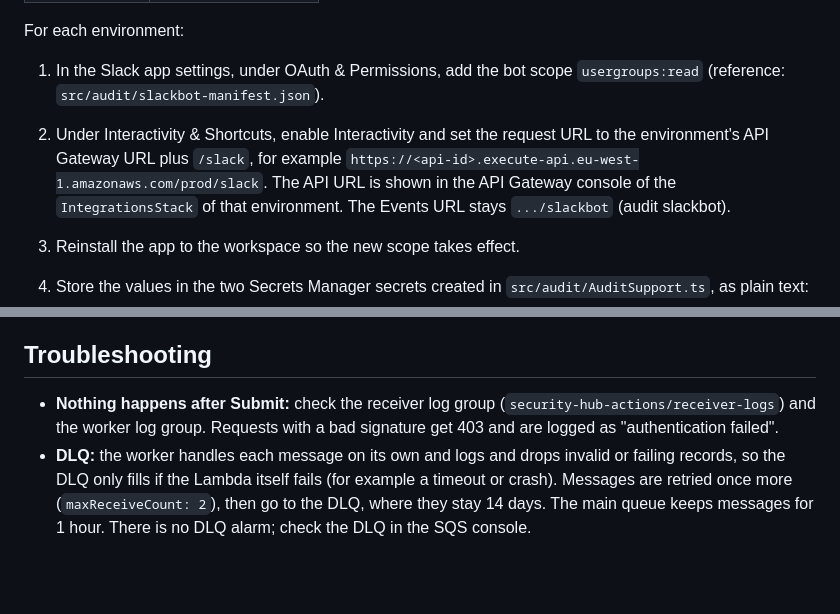
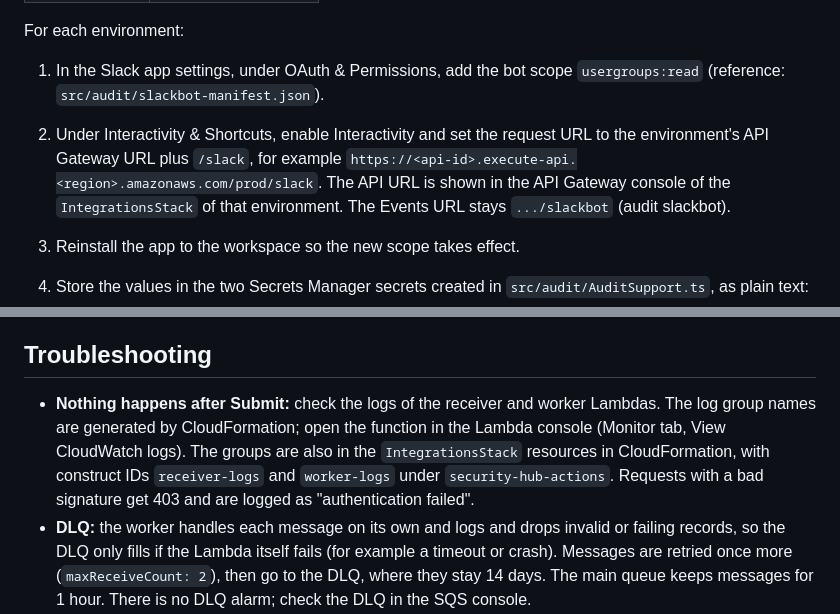
Before and after one commit to GemeenteNijmegen/aws-monitoring, a Markdown page: docs/SlackInteraction.md, 2 parts joined by grey strips. Rendered like a GitHub page; blank space fills up the shorter version.

Commit message:
docs: fix log group lookup instructions for suppress action

```diff
--- a/docs/SlackInteraction.md
+++ b/docs/SlackInteraction.md
@@ -30,7 +30,7 @@ For each environment:
 1. In the Slack app settings, under OAuth & Permissions, add the bot scope `usergroups:read`
    (reference: `src/audit/slackbot-manifest.json`).
 2. Under Interactivity & Shortcuts, enable Interactivity and set the request URL to the environment's API Gateway
-   URL plus `/slack`, for example `https://<api-id>.execute-api.eu-west-1.amazonaws.com/prod/slack`. The API URL
+   URL plus `/slack`, for example `https://<api-id>.execute-api.<region>.amazonaws.com/prod/slack`. The API URL
    is shown in the API Gateway console of the `IntegrationsStack` of that environment. The Events URL stays
    `.../slackbot` (audit slackbot).
 3. Reinstall the app to the workspace so the new scope takes effect.
@@ -66,8 +66,10 @@ findings, so keep the dev user group limited to testers.
   (`BatchUpdateFindings` also emits an event); check this in the end-to-end test.
 
 ## Troubleshooting
-- **Nothing happens after Submit:** check the receiver log group (`security-hub-actions/receiver-logs`) and the
-  worker log group. Requests with a bad signature get 403 and are logged as "authentication failed".
+- **Nothing happens after Submit:** check the logs of the receiver and worker Lambdas. The log group names are
+  generated by CloudFormation; open the function in the Lambda console (Monitor tab, View CloudWatch logs). The
+  groups are also in the `IntegrationsStack` resources in CloudFormation, with construct IDs `receiver-logs` and
+  `worker-logs` under `security-hub-actions`. Requests with a bad signature get 403 and are logged as "authentication failed".
 - **DLQ:** the worker handles each message on its own and logs and drops invalid or failing records, so the DLQ only
   fills if the Lambda itself fails (for example a timeout or crash). Messages are retried once more
   (`maxReceiveCount: 2`), then go to the DLQ, where they stay 14 days. The main queue keeps messages for 1 hour.
```
